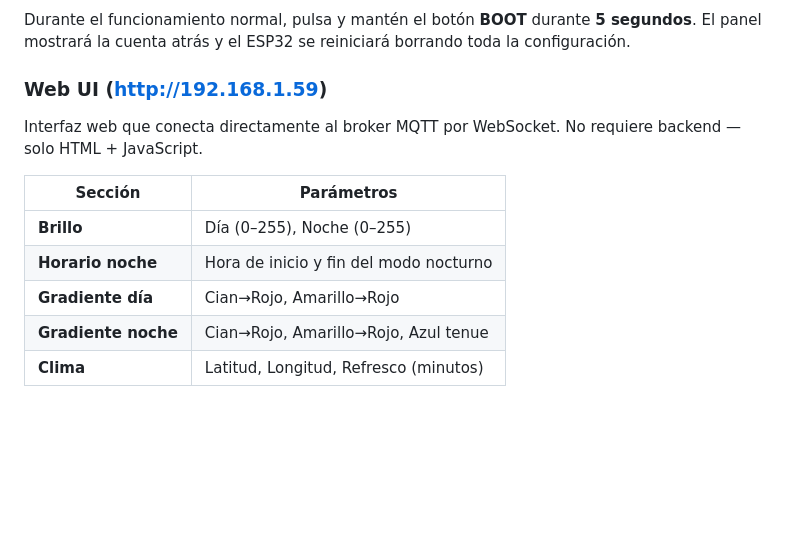
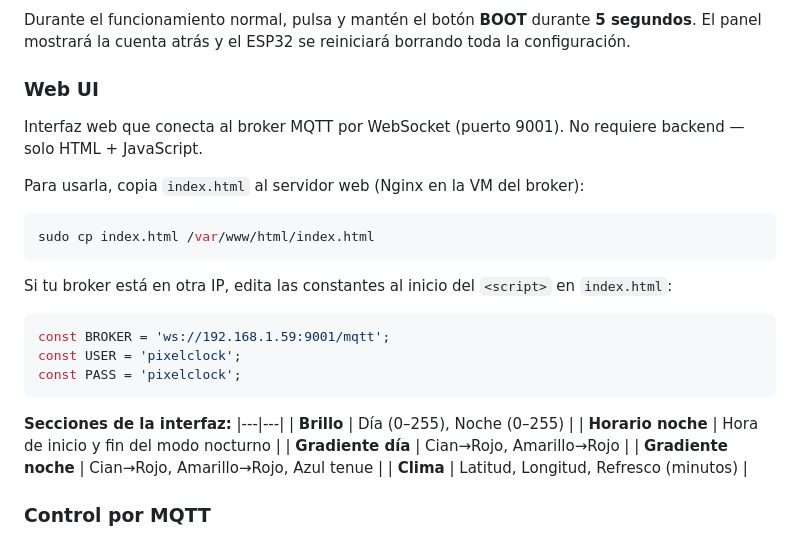
Before and after one commit to joseantoniomerayo-droid/esp32-typeC-CP2102-pixelclock, a Markdown page: README.md, the part around the change. GitHub-like rendering; blank space fills up the shorter version.

Commit message:
docs: README con instrucciones para configurar web UI con cualquier broker

````diff
--- a/README.md
+++ b/README.md
@@ -54,11 +54,26 @@ configuración por WiFiManager + Web UI vía MQTT.
 Durante el funcionamiento normal, pulsa y mantén el botón **BOOT** durante **5 segundos**.
 El panel mostrará la cuenta atrás y el ESP32 se reiniciará borrando toda la configuración.
 
-### Web UI (http://192.168.1.59)
-Interfaz web que conecta directamente al broker MQTT por WebSocket.
+### Web UI
+
+Interfaz web que conecta al broker MQTT por WebSocket (puerto 9001).
 No requiere backend — solo HTML + JavaScript.
 
-| Sección | Parámetros |
+Para usarla, copia `index.html` al servidor web (Nginx en la VM del broker):
+
+```bash
+sudo cp index.html /var/www/html/index.html
+```
+
+Si tu broker está en otra IP, edita las constantes al inicio del `<script>` en `index.html`:
+
+```javascript
+const BROKER = 'ws://192.168.1.59:9001/mqtt';
+const USER = 'pixelclock';
+const PASS = 'pixelclock';
+```
+
+**Secciones de la interfaz:**
 |---|---|
 | **Brillo** | Día (0–255), Noche (0–255) |
 | **Horario noche** | Hora de inicio y fin del modo nocturno |
````
